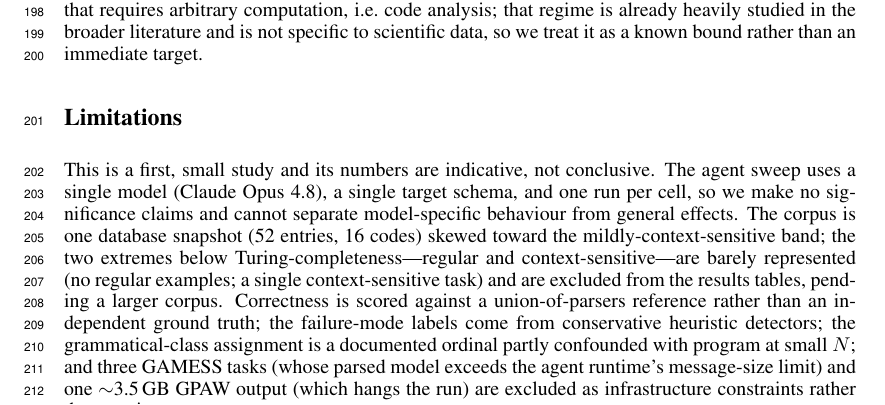
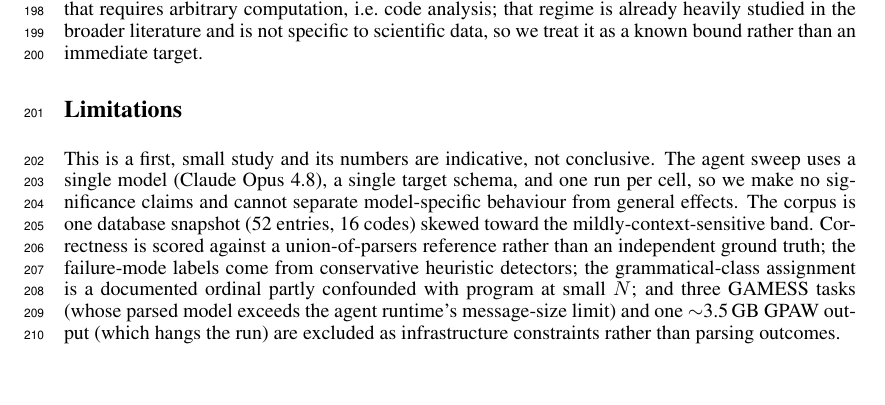
Before and after one commit to ndaelman-hu/parse-patrol, a LaTeX paper (paper/neurips_submission/main_v2.tex): part of page 5 of 8, cut so that both start at the same text, the shorter picture padded with empty space. Compiled offline with pdfLaTeX.

Commit message:
paper(v2): drop redundant context-sensitive-exclusion sentence from Limitations

```diff
--- a/paper/neurips_submission/main_v2.tex
+++ b/paper/neurips_submission/main_v2.tex
@@ -358,9 +358,7 @@ This is a first, small study and its numbers are indicative, not conclusive. The
 sweep uses a single model (Claude Opus 4.8), a single target schema, and one run per
 cell, so we make no significance claims and cannot separate model-specific behaviour from
 general effects. The corpus is one database snapshot (52 entries, 16 codes) skewed toward
-the mildly-context-sensitive band; the two extremes below Turing-completeness---regular
-and context-sensitive---are barely represented (no regular examples; a single
-context-sensitive task) and are excluded from the results tables, pending a larger corpus. Correctness is scored against a
+the mildly-context-sensitive band. Correctness is scored against a
 union-of-parsers reference rather than an independent ground truth; the failure-mode
 labels come from conservative heuristic detectors; the grammatical-class assignment is a
 documented ordinal partly confounded with program at small $N$; and three GAMESS tasks
```
